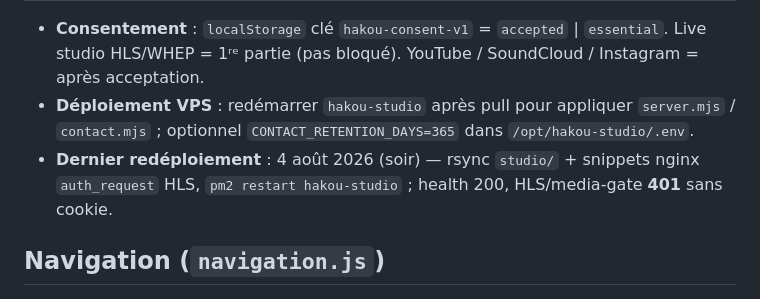
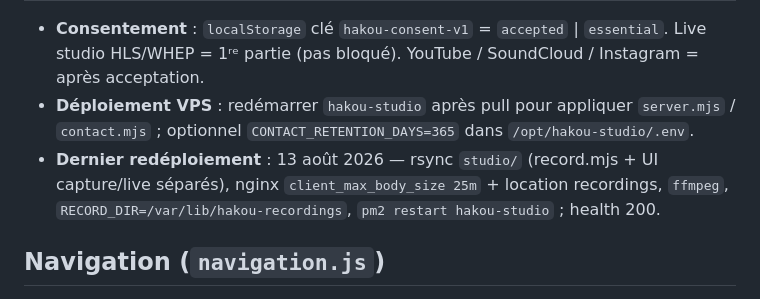
Before and after one commit to vincentchauvaux/hakou, a Markdown page: agent.md, the part around the change. Drawn GitHub-style.

Commit message:
Note le redéploiement VPS du studio (enregistrement capture).
Co-authored-by: Cursor <cursoragent@cursor.com>

```diff
--- a/agent.md
+++ b/agent.md
@@ -49,7 +49,7 @@
 
 - **Consentement** : `localStorage` clé `hakou-consent-v1` = `accepted` \| `essential`. Live studio HLS/WHEP = 1ʳᵉ partie (pas bloqué). YouTube / SoundCloud / Instagram = après acceptation.
 - **Déploiement VPS** : redémarrer `hakou-studio` après pull pour appliquer `server.mjs` / `contact.mjs` ; optionnel `CONTACT_RETENTION_DAYS=365` dans `/opt/hakou-studio/.env`.
-- **Dernier redéploiement** : 4 août 2026 (soir) — rsync `studio/` + snippets nginx `auth_request` HLS, `pm2 restart hakou-studio` ; health 200, HLS/media-gate **401** sans cookie.
+- **Dernier redéploiement** : 13 août 2026 — rsync `studio/` (record.mjs + UI capture/live séparés), nginx `client_max_body_size 25m` + location recordings, `ffmpeg`, `RECORD_DIR=/var/lib/hakou-recordings`, `pm2 restart hakou-studio` ; health 200.
 
 
 
```
